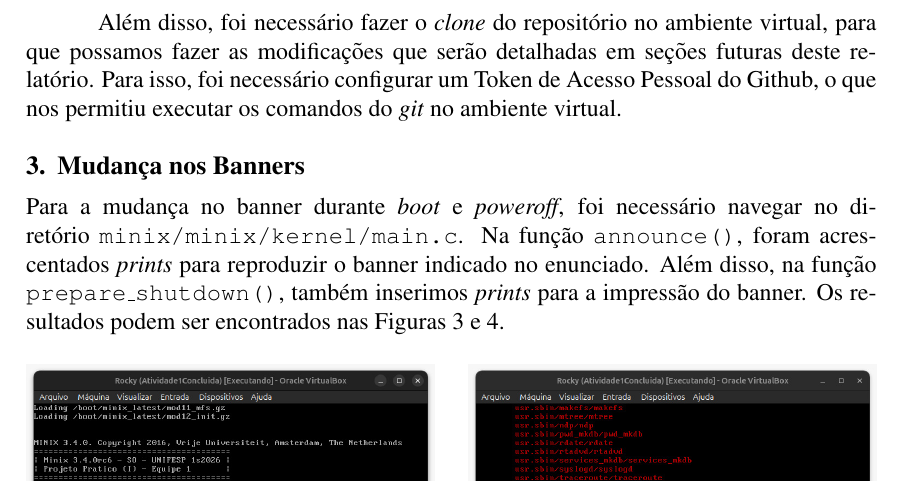
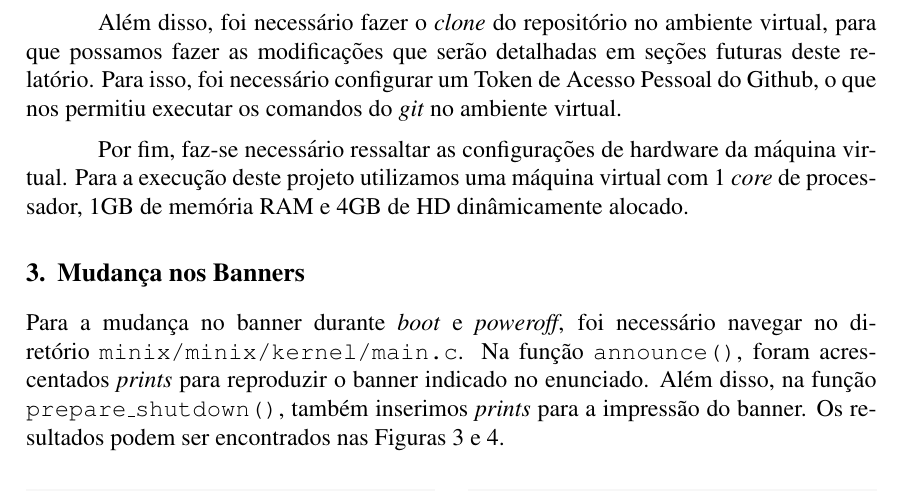
Before and after one commit to gbonavina/ResultadosSO, a LaTeX paper (template-latex/relatorio-final.tex): part of page 2 of 4, cut so that both start at the same text. Compiled offline with pdfLaTeX.

Commit message:
informacao do ambiente virtual

```diff
--- a/template-latex/relatorio-final.tex
+++ b/template-latex/relatorio-final.tex
@@ -77,7 +77,8 @@ para que possamos fazer as modificações que serão detalhadas em seções futu
 relatório. Para isso, foi necessário configurar um Token de Acesso Pessoal do Github,
 o que nos permitiu executar os comandos do \textit{git} no ambiente virtual.
 
-
+Por fim, faz-se necessário ressaltar as configurações de hardware da máquina virtual. Para a execução deste projeto
+utilizamos uma máquina virtual com 1 \textit{core} de processador, 1GB de memória RAM e 4GB de HD dinâmicamente alocado.
 
 \section{Mudança nos Banners}
 
```
Also changed, not shown: template-latex/relatorio-final.pdf, 5 other files.
